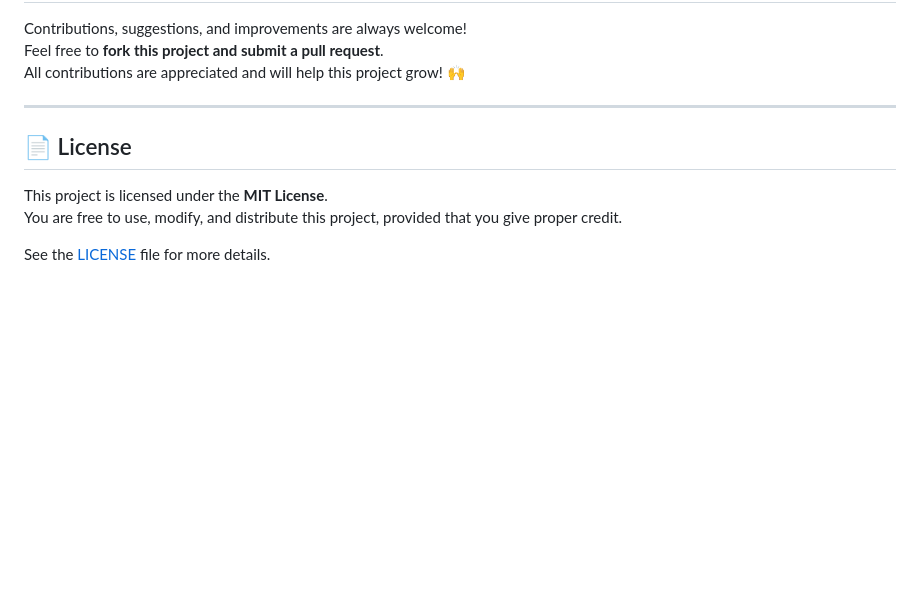
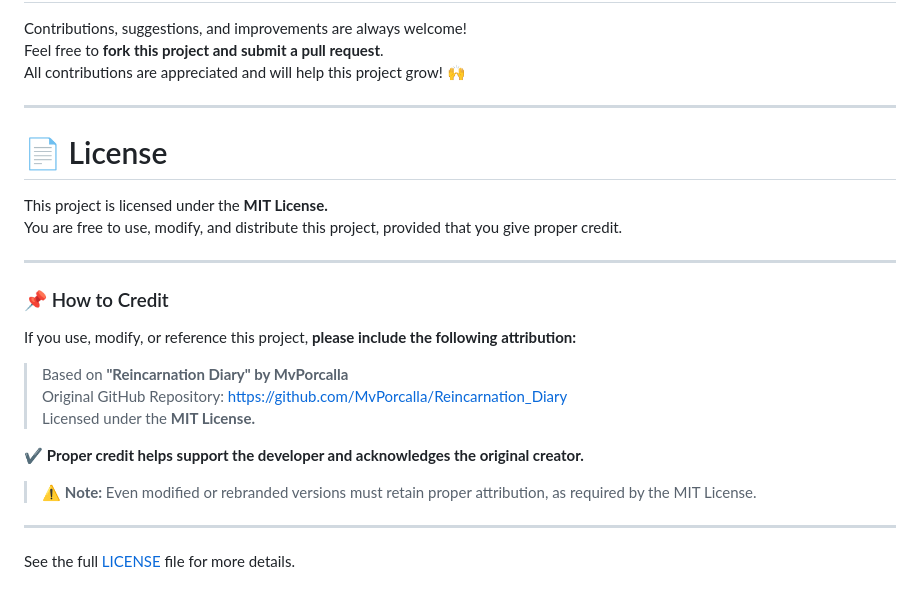
Before and after one commit to MvPorcalla/Reincarnation_Diary, a Markdown page: README.md, the part around the change. GitHub-like rendering; blank space fills up the shorter version.

Commit message:
update on license

```diff
--- a/README.md
+++ b/README.md
@@ -221,7 +221,7 @@ All contributions are appreciated and will help this project grow! 🙌
 
 
 <!--
-## 💖 Support the Developer
+# 💖 Support the Developer
 
 If you find this project helpful, enjoyable, or if you're using it in your own work, please consider supporting me!
 Your contribution will help me continue improving this project and developing more open-source tools.
@@ -235,8 +235,23 @@ Every donation is greatly appreciated and will help me keep this project alive a
 
 ---
 
-## 📄 License
-This project is licensed under the **MIT License**.
+# 📄 License
+This project is licensed under the **MIT License.**
 You are free to use, modify, and distribute this project, provided that you give proper credit.
 
-See the [LICENSE](./LICENSE) file for more details.
+---
+
+### 📌 How to Credit
+If you use, modify, or reference this project, **please include the following attribution:**
+
+> Based on **"Reincarnation Diary" by MvPorcalla**
+> Original GitHub Repository: [https://github.com/MvPorcalla/Reincarnation_Diary](https://github.com/MvPorcalla/Reincarnation_Diary)
+> Licensed under the **MIT License.**
+
+✔️ **Proper credit helps support the developer and acknowledges the original creator.**
+
+> ⚠️ **Note:** Even modified or rebranded versions must retain proper attribution, as required by the MIT License.
+
+---
+
+See the full [LICENSE](./LICENSE) file for more details.
```
